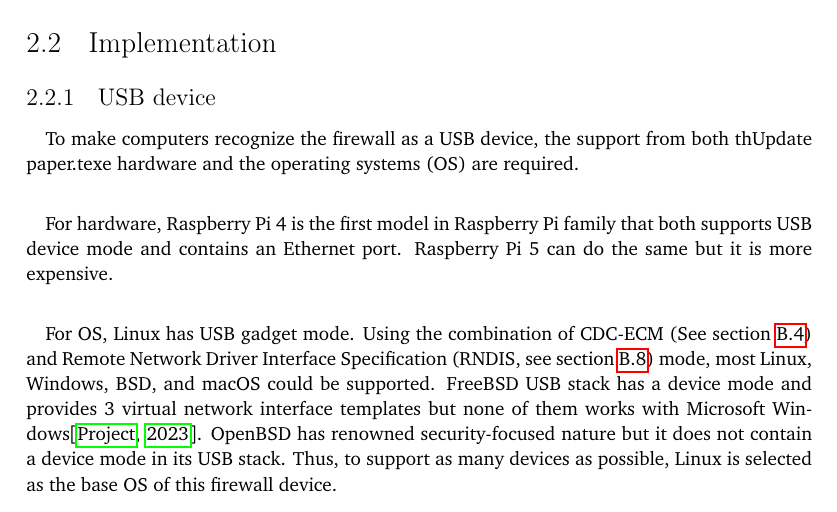
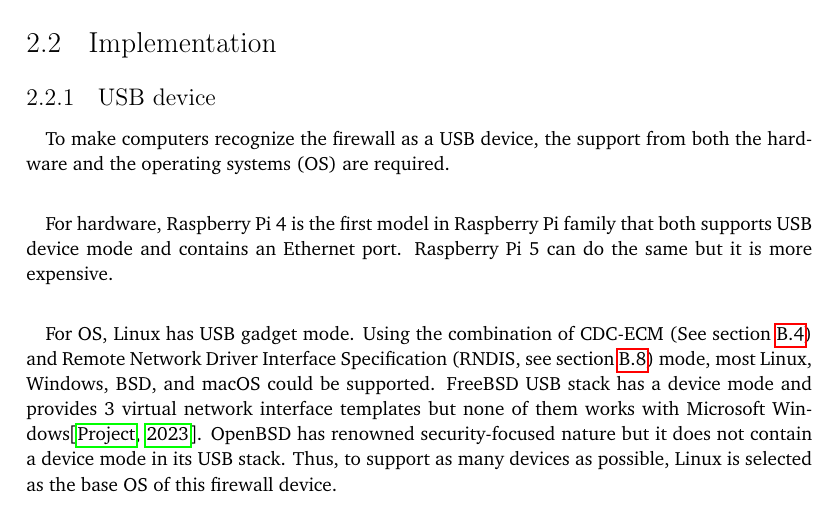
Before and after one commit to YongBinnnnnnnnnnnnnnnnnnnnnnnnnnnnnnnnn/hood, a LaTeX thesis (paper/paper.tex): part of page 21 of 86, cut so that both start at the same text. Compiled offline with pdfLaTeX.

Commit message:
Update paper.tex

```diff
--- a/paper/paper.tex
+++ b/paper/paper.tex
@@ -99,7 +99,7 @@ This firewall system evaluated threats faced on different aspects by a network d
 \section{Implementation}
 \subsection{USB device}
 \paragraph{}
-To make computers recognize the firewall as a USB device, the support from both thUpdate paper.texe hardware and the operating systems (OS) are required.
+To make computers recognize the firewall as a USB device, the support from both the hardware and the operating systems (OS) are required.
 \paragraph{}
 For hardware, Raspberry Pi 4 is the first model in Raspberry Pi family that both supports USB device mode and contains an Ethernet port. Raspberry Pi 5 can do the same but it is more expensive.
 \paragraph{}
```
Also changed, not shown: paper/paper.tex (2 more changed lines).
